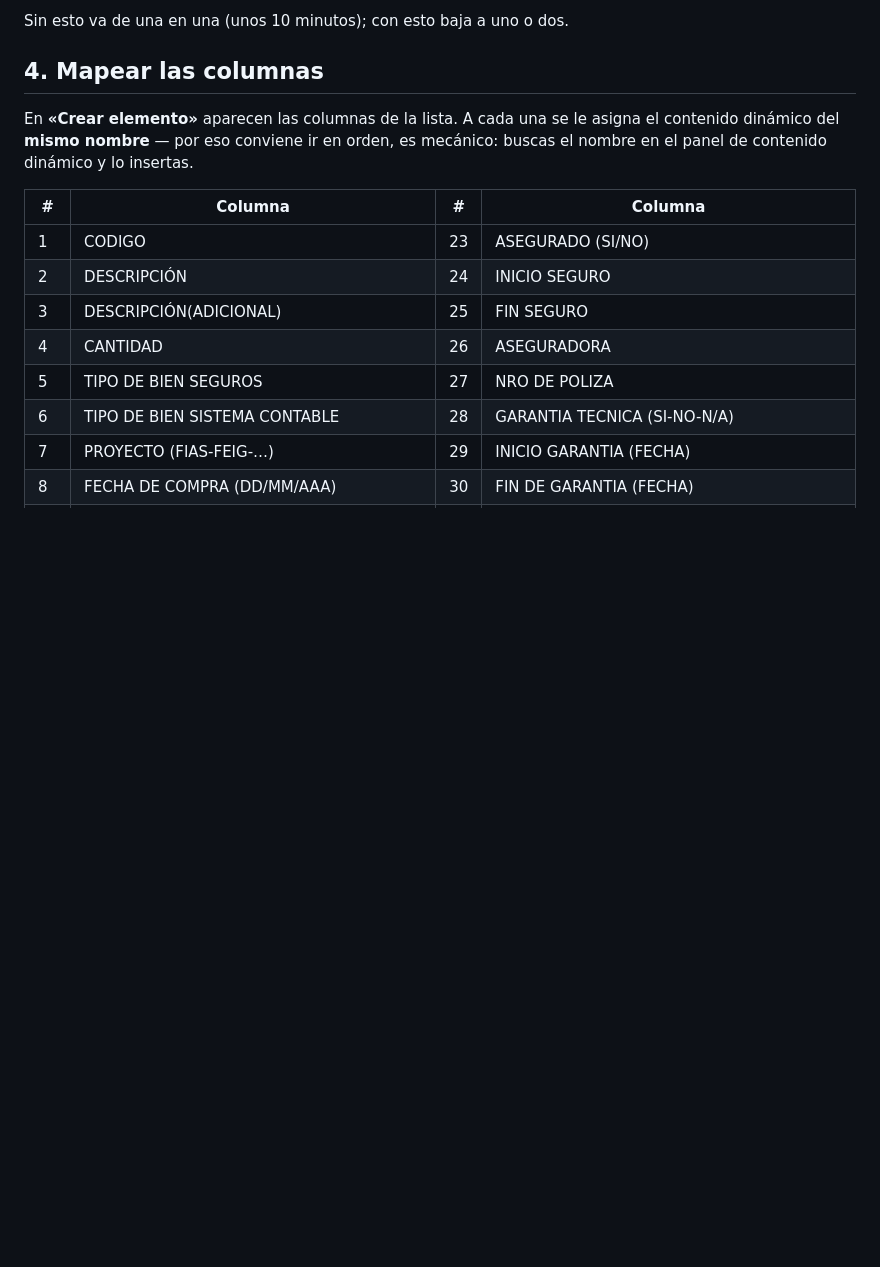
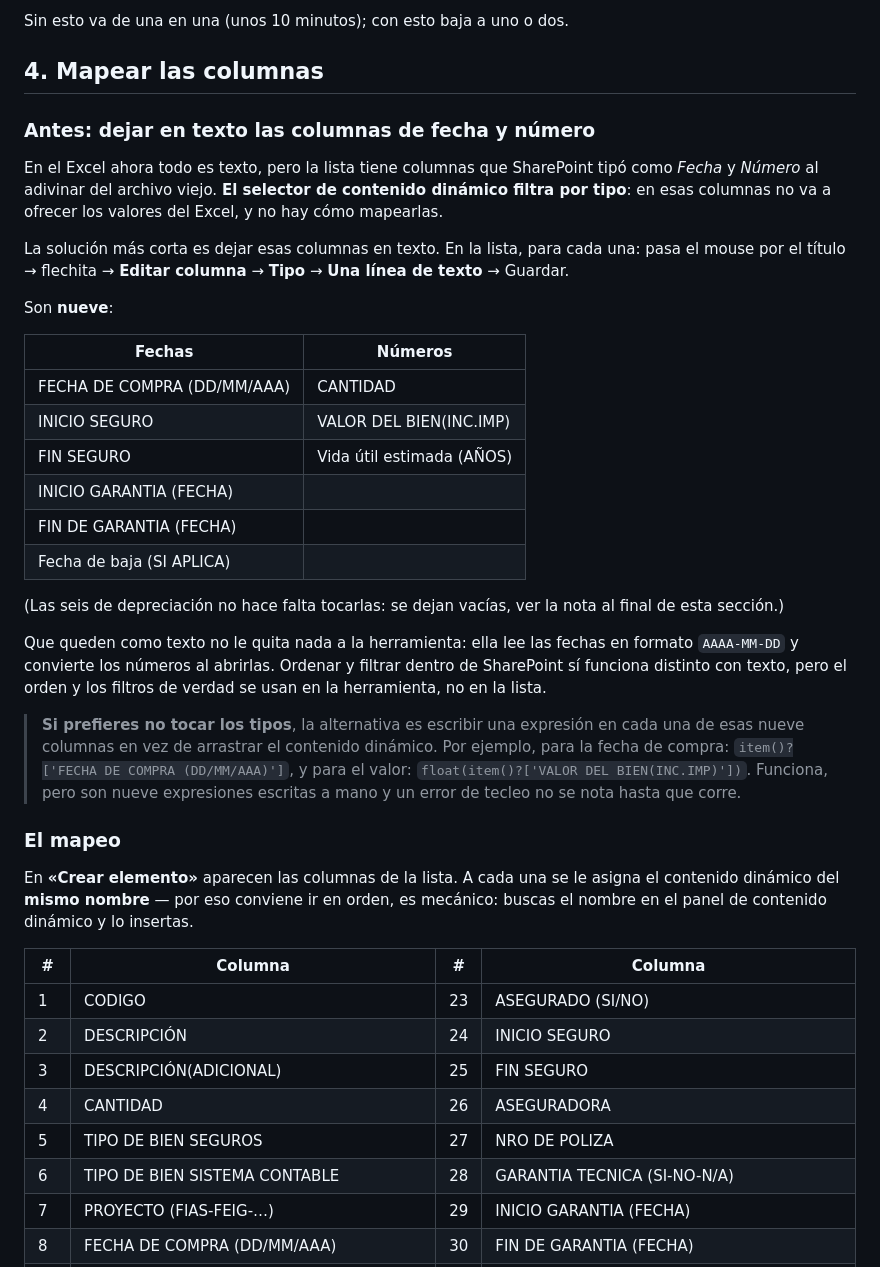
Before and after one commit to Diegodr76-f/fap-contratos, a Markdown page: bienes/MIGRAR.md, the part around the change. Drawn GitHub-style; blank space fills up the shorter version.

Commit message:
MIGRAR.md: dejar en texto las columnas tipadas antes de mapear
El selector de contenido dinámico de Power Automate filtra por tipo: en las
columnas que SharePoint tipó como Fecha o Número al adivinar del Excel viejo
no ofrece los valores del archivo (que ahora son texto) y no hay cómo
mapearlas. Se documenta cuáles son las nueve, cómo pasarlas a texto, y la
alternativa con expresiones para quien prefiera no tocar los tipos.

Co-Authored-By: Claude Opus 5 <noreply@anthropic.com>
Claude-Session: https://claude.ai/code/session_01QeznvudAoFGywC1kEKfKQw

```diff
--- a/bienes/MIGRAR.md
+++ b/bienes/MIGRAR.md
@@ -85,6 +85,45 @@ Sin esto va de una en una (unos 10 minutos); con esto baja a uno o dos.
 
 ## 4. Mapear las columnas
 
+### Antes: dejar en texto las columnas de fecha y número
+
+En el Excel ahora todo es texto, pero la lista tiene columnas que SharePoint
+tipó como *Fecha* y *Número* al adivinar del archivo viejo. **El selector de
+contenido dinámico filtra por tipo**: en esas columnas no va a ofrecer los
+valores del Excel, y no hay cómo mapearlas.
+
+La solución más corta es dejar esas columnas en texto. En la lista, para cada
+una: pasa el mouse por el título → flechita → **Editar columna** → **Tipo** →
+**Una línea de texto** → Guardar.
+
+Son **nueve**:
+
+| Fechas | Números |
+|---|---|
+| FECHA DE COMPRA (DD/MM/AAA) | CANTIDAD |
+| INICIO SEGURO | VALOR DEL BIEN(INC.IMP) |
+| FIN SEGURO | Vida útil estimada (AÑOS) |
+| INICIO GARANTIA (FECHA) | |
+| FIN DE GARANTIA (FECHA) | |
+| Fecha de baja (SI APLICA) | |
+
+(Las seis de depreciación no hace falta tocarlas: se dejan vacías, ver la nota
+al final de esta sección.)
+
+Que queden como texto no le quita nada a la herramienta: ella lee las fechas en
+formato `AAAA-MM-DD` y convierte los números al abrirlas. Ordenar y filtrar
+dentro de SharePoint sí funciona distinto con texto, pero el orden y los
+filtros de verdad se usan en la herramienta, no en la lista.
+
+> **Si prefieres no tocar los tipos**, la alternativa es escribir una expresión
+> en cada una de esas nueve columnas en vez de arrastrar el contenido dinámico.
+> Por ejemplo, para la fecha de compra:
+> `item()?['FECHA DE COMPRA (DD/MM/AAA)']`, y para el valor:
+> `float(item()?['VALOR DEL BIEN(INC.IMP)'])`. Funciona, pero son nueve
+> expresiones escritas a mano y un error de tecleo no se nota hasta que corre.
+
+### El mapeo
+
 En **«Crear elemento»** aparecen las columnas de la lista. A cada una se le
 asigna el contenido dinámico del **mismo nombre** — por eso conviene ir en
 orden, es mecánico: buscas el nombre en el panel de contenido dinámico y lo
```
